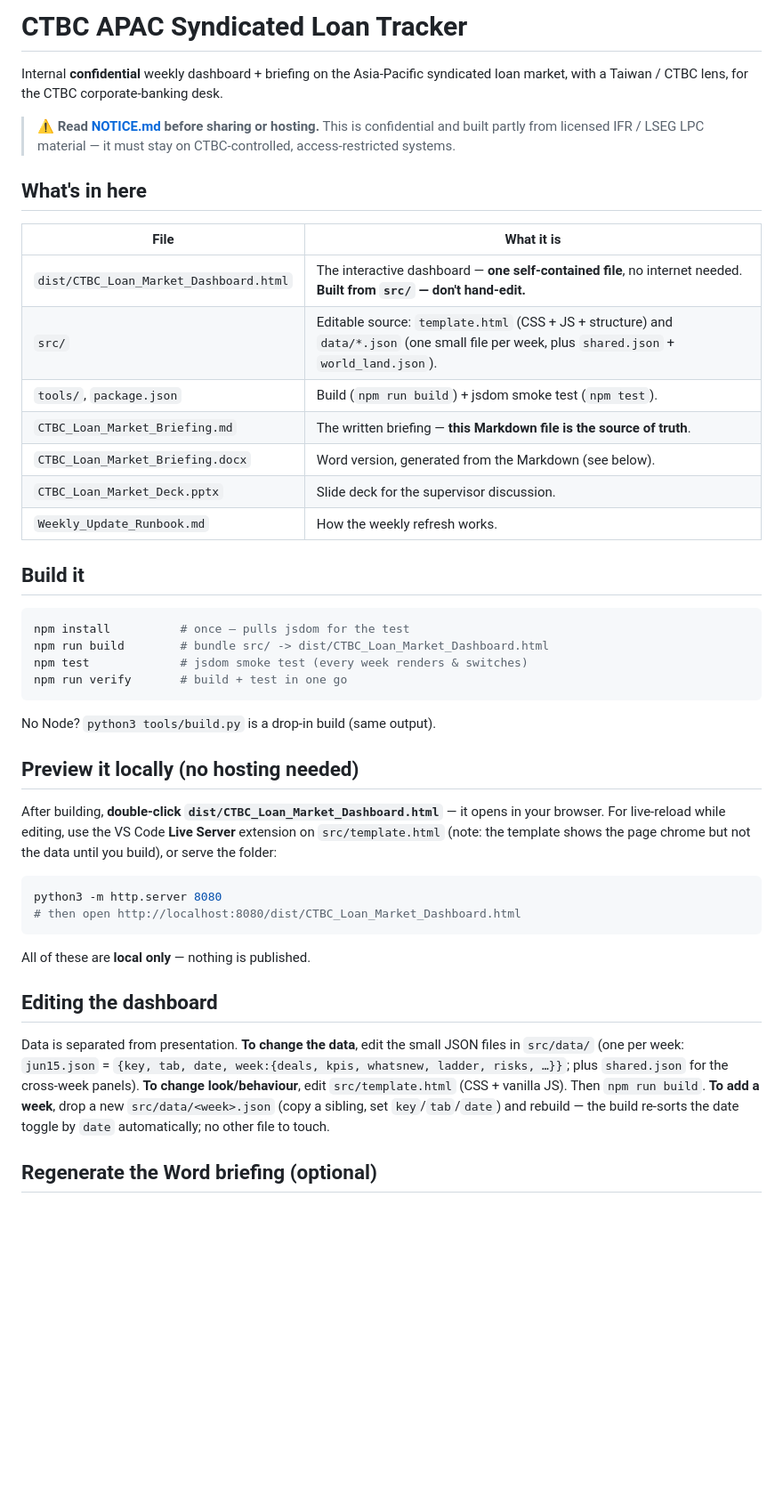
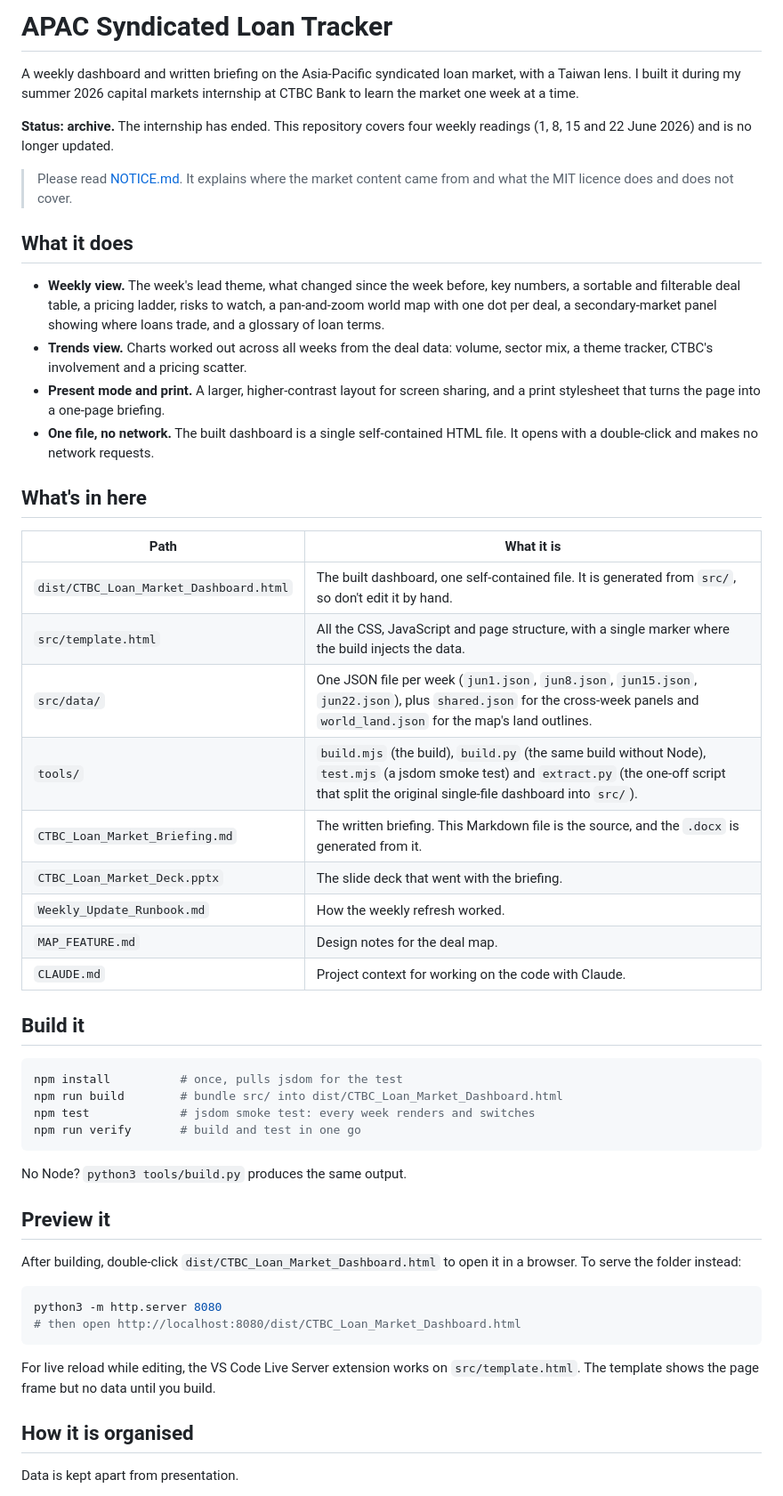
Before and after one commit to hjiang727/Loan-Syndication, a Markdown page: README.md, the part around one of its changes. Shown at 89% size. Rendered like a GitHub page; blank space fills up the shorter version.

Commit message:
Rewrite README for the public archive
Replace the internal, confidential wording with a description of the repository as a public archive of the summer 2026 project.

Co-Authored-By: Claude Fable 5.2 <noreply@anthropic.com>
Claude-Session: https://claude.ai/code/session_01B4sdkMFDTJqJrDpjPmA2Ee

````diff
--- a/README.md
+++ b/README.md
@@ -1,43 +1,55 @@
-# CTBC APAC Syndicated Loan Tracker
+# APAC Syndicated Loan Tracker
 
-Internal **confidential** weekly dashboard + briefing on the Asia-Pacific syndicated loan market, with a Taiwan / CTBC lens, for the CTBC corporate-banking desk.
+A weekly dashboard and written briefing on the Asia-Pacific syndicated loan market, with a Taiwan lens. I built it during my summer 2026 capital markets internship at CTBC Bank to learn the market one week at a time.
 
-> ⚠️ **Read [NOTICE.md](NOTICE.md) before sharing or hosting.** This is confidential and built partly from licensed IFR / LSEG LPC material — it must stay on CTBC-controlled, access-restricted systems.
+**Status: archive.** The internship has ended. This repository covers four weekly readings (1, 8, 15 and 22 June 2026) and is no longer updated.
+
+> Please read [NOTICE.md](NOTICE.md). It explains where the market content came from and what the MIT licence does and does not cover.
+
+## What it does
+
+- **Weekly view.** The week's lead theme, what changed since the week before, key numbers, a sortable and filterable deal table, a pricing ladder, risks to watch, a pan-and-zoom world map with one dot per deal, a secondary-market panel showing where loans trade, and a glossary of loan terms.
+- **Trends view.** Charts worked out across all weeks from the deal data: volume, sector mix, a theme tracker, CTBC's involvement and a pricing scatter.
+- **Present mode and print.** A larger, higher-contrast layout for screen sharing, and a print stylesheet that turns the page into a one-page briefing.
+- **One file, no network.** The built dashboard is a single self-contained HTML file. It opens with a double-click and makes no network requests.
 
 ## What's in here
 
-| File | What it is |
+| Path | What it is |
 |------|------------|
-| `dist/CTBC_Loan_Market_Dashboard.html` | The interactive dashboard — **one self-contained file**, no internet needed. **Built from `src/` — don't hand-edit.** |
-| `src/` | Editable source: `template.html` (CSS + JS + structure) and `data/*.json` (one small file per week, plus `shared.json` + `world_land.json`). |
-| `tools/`, `package.json` | Build (`npm run build`) + jsdom smoke test (`npm test`). |
-| `CTBC_Loan_Market_Briefing.md` | The written briefing — **this Markdown file is the source of truth**. |
-| `CTBC_Loan_Market_Briefing.docx` | Word version, generated from the Markdown (see below). |
-| `CTBC_Loan_Market_Deck.pptx` | Slide deck for the supervisor discussion. |
-| `Weekly_Update_Runbook.md` | How the weekly refresh works. |
+| `dist/CTBC_Loan_Market_Dashboard.html` | The built dashboard, one self-contained file. It is generated from `src/`, so don't edit it by hand. |
+| `src/template.html` | All the CSS, JavaScript and page structure, with a single marker where the build injects the data. |
+| `src/data/` | One JSON file per week (`jun1.json`, `jun8.json`, `jun15.json`, `jun22.json`), plus `shared.json` for the cross-week panels and `world_land.json` for the map's land outlines. |
+| `tools/` | `build.mjs` (the build), `build.py` (the same build without Node), `test.mjs` (a jsdom smoke test) and `extract.py` (the one-off script that split the original single-file dashboard into `src/`). |
+| `CTBC_Loan_Market_Briefing.md` | The written briefing. This Markdown file is the source, and the `.docx` is generated from it. |
+| `CTBC_Loan_Market_Deck.pptx` | The slide deck that went with the briefing. |
+| `Weekly_Update_Runbook.md` | How the weekly refresh worked. |
+| `MAP_FEATURE.md` | Design notes for the deal map. |
+| `CLAUDE.md` | Project context for working on the code with Claude. |
 
 ## Build it
 
 ```bash
-npm install          # once — pulls jsdom for the test
-npm run build        # bundle src/ -> dist/CTBC_Loan_Market_Dashboard.html
-npm test             # jsdom smoke test (every week renders & switches)
-npm run verify       # build + test in one go
+npm install          # once, pulls jsdom for the test
+npm run build        # bundle src/ into dist/CTBC_Loan_Market_Dashboard.html
+npm test             # jsdom smoke test: every week renders and switches
+npm run verify       # build and test in one go
 ```
-No Node? `python3 tools/build.py` is a drop-in build (same output).
 
-## Preview it locally (no hosting needed)
+No Node? `python3 tools/build.py` produces the same output.
 
-After building, **double-click `dist/CTBC_Loan_Market_Dashboard.html`** — it opens in your browser. For live-reload while editing, use the VS Code **Live Server** extension on `src/template.html` (note: the template shows the page chrome but not the data until you build), or serve the folder:
+## Preview it
+
+After building, double-click `dist/CTBC_Loan_Market_Dashboard.html` to open it in a browser. To serve the folder instead:
+
 ```bash
 python3 -m http.server 8080
 # then open http://localhost:8080/dist/CTBC_Loan_Market_Dashboard.html
 ```
-All of these are **local only** — nothing is published.
 
-## Editing the dashboard
+For live reload while editing, the VS Code Live Server extension works on `src/template.html`. The template shows the page frame but no data until you build.
 
-Data is separated from presentation. **To change the data**, edit the small JSON files in `src/data/` (one per week: `jun15.json` = `{key, tab, date, week:{deals, kpis, whatsnew, ladder, risks, …}}`; plus `shared.json` for the cross-week panels). **To change look/behaviour**, edit `src/template.html` (CSS + vanilla JS). Then `npm run build`. **To add a week**, drop a new `src/data/<week>.json` (copy a sibling, set `key`/`tab`/`date`) and rebuild — the build re-sorts the date toggle by `date` automatically; no other file to touch.
+## How it is organised
 
-## Regenerate the Word briefing (optional)
+Data is kept apart from presentation.
 
````
Also changed, not shown: other parts of README.md (+12 -10 lines).
